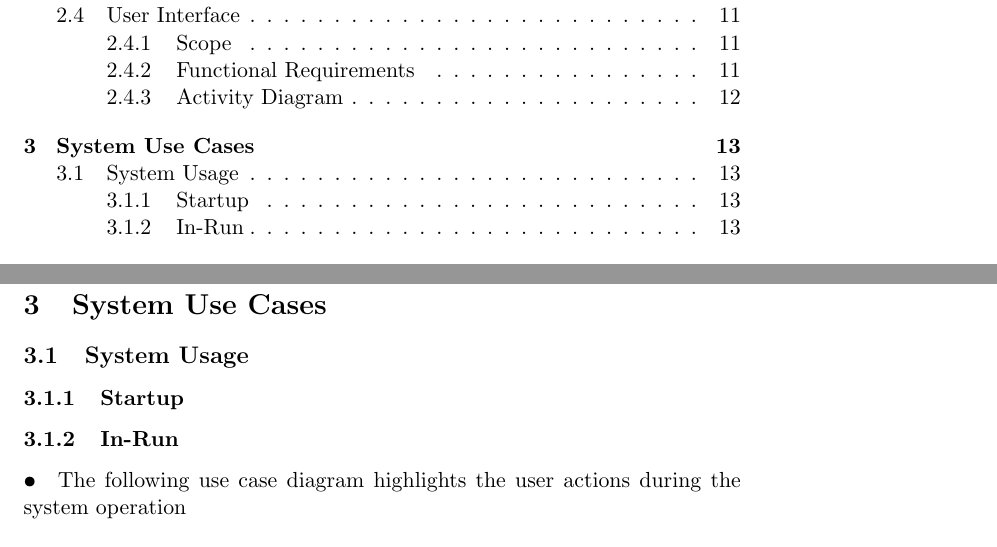
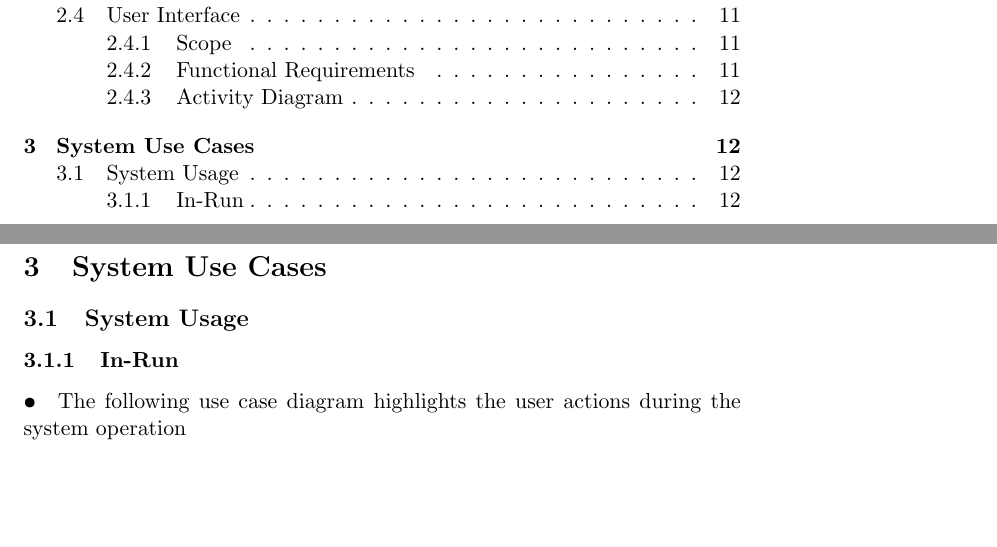
Before and after one commit to MatheuBotha/DragonBrain, a LaTeX document (FunctionalSpecification/FunctionalSpecification.tex): two parts of pages 2 and 14 of 18 before the commit and two parts of pages 2 and 13 of 18 after it, joined at a grey line, cut so that both start at the same text, the shorter picture padded with empty space. Compiled offline with pdfLaTeX.

Commit message:
Modified Functional Spec
Modification to spec

```diff
--- a/FunctionalSpecification/FunctionalSpecification.tex
+++ b/FunctionalSpecification/FunctionalSpecification.tex
@@ -191,7 +191,6 @@ Following is an activity diagram for the process involved in starting a run of t
 
 \section{System Use Cases}
 \subsection{System Usage}
-\subsubsection{Startup}
 \subsubsection{In-Run}
 \paragraph{•}
 The following use case diagram highlights the user actions during the system operation
```
